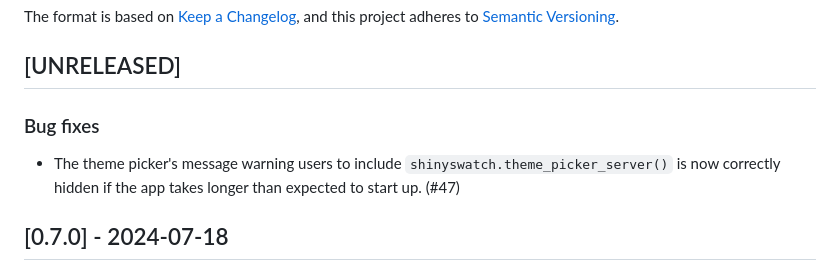
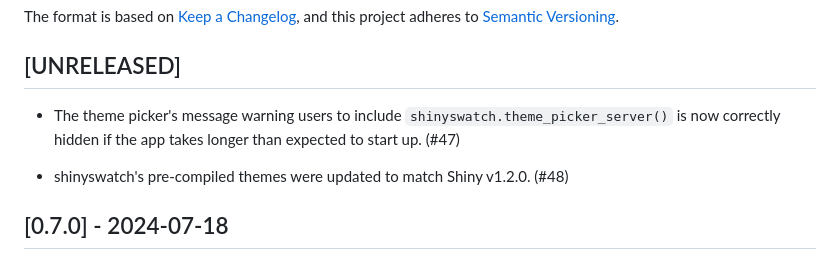
Before and after one commit to posit-dev/py-shinyswatch, a Markdown page: CHANGELOG.md, the part around the change. GitHub-like rendering.

Commit message:
docs: Add changelog item

```diff
--- a/CHANGELOG.md
+++ b/CHANGELOG.md
@@ -7,9 +7,9 @@ and this project adheres to [Semantic Versioning](https://semver.org/spec/v2.0.0
 
 ## [UNRELEASED]
 
-### Bug fixes
+* The theme picker's message warning users to include `shinyswatch.theme_picker_server()` is now correctly hidden if the app takes longer than expected to start up. (#47)
 
-* The theme picker's message warning users to include `shinyswatch.theme_picker_server()` is now correctly hidden if the app takes longer than expected to start up. (#47)
+* shinyswatch's pre-compiled themes were updated to match Shiny v1.2.0. (#48)
 
 ## [0.7.0] - 2024-07-18
 
```
